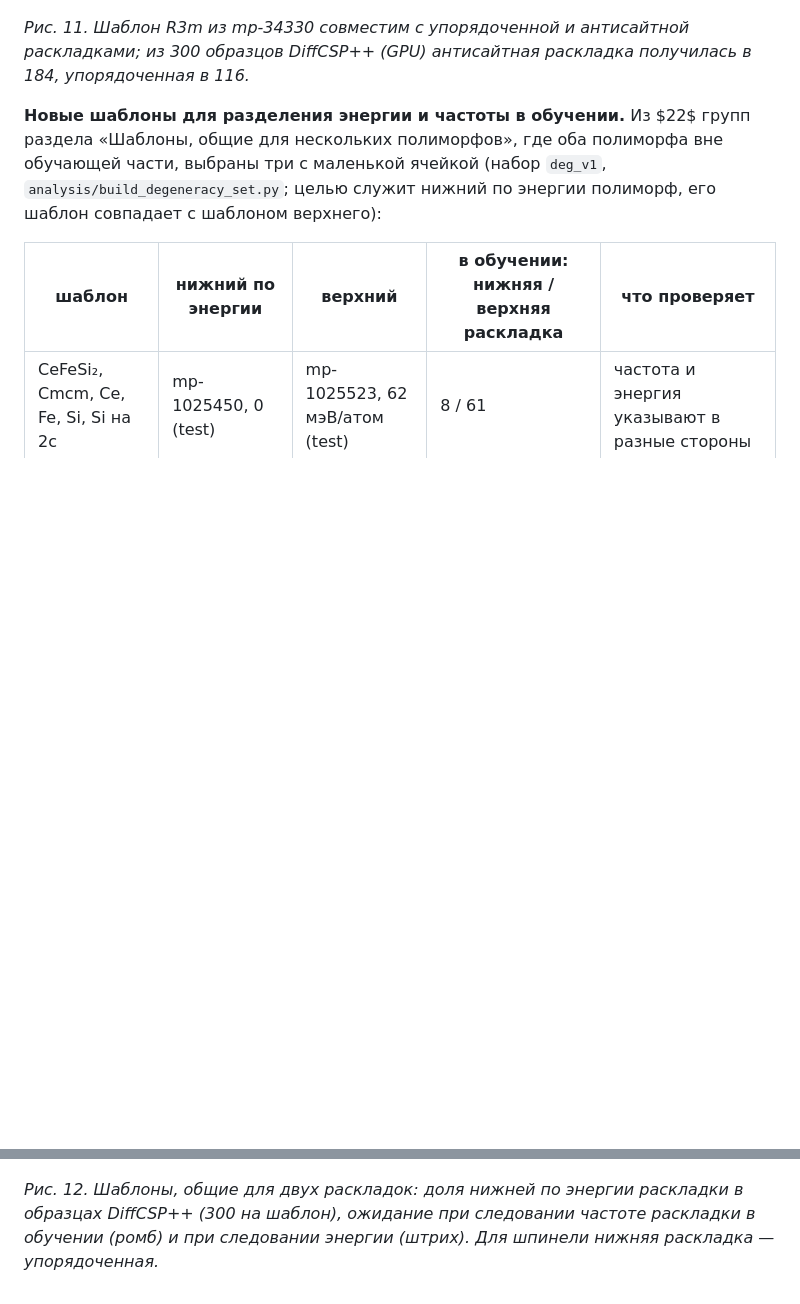
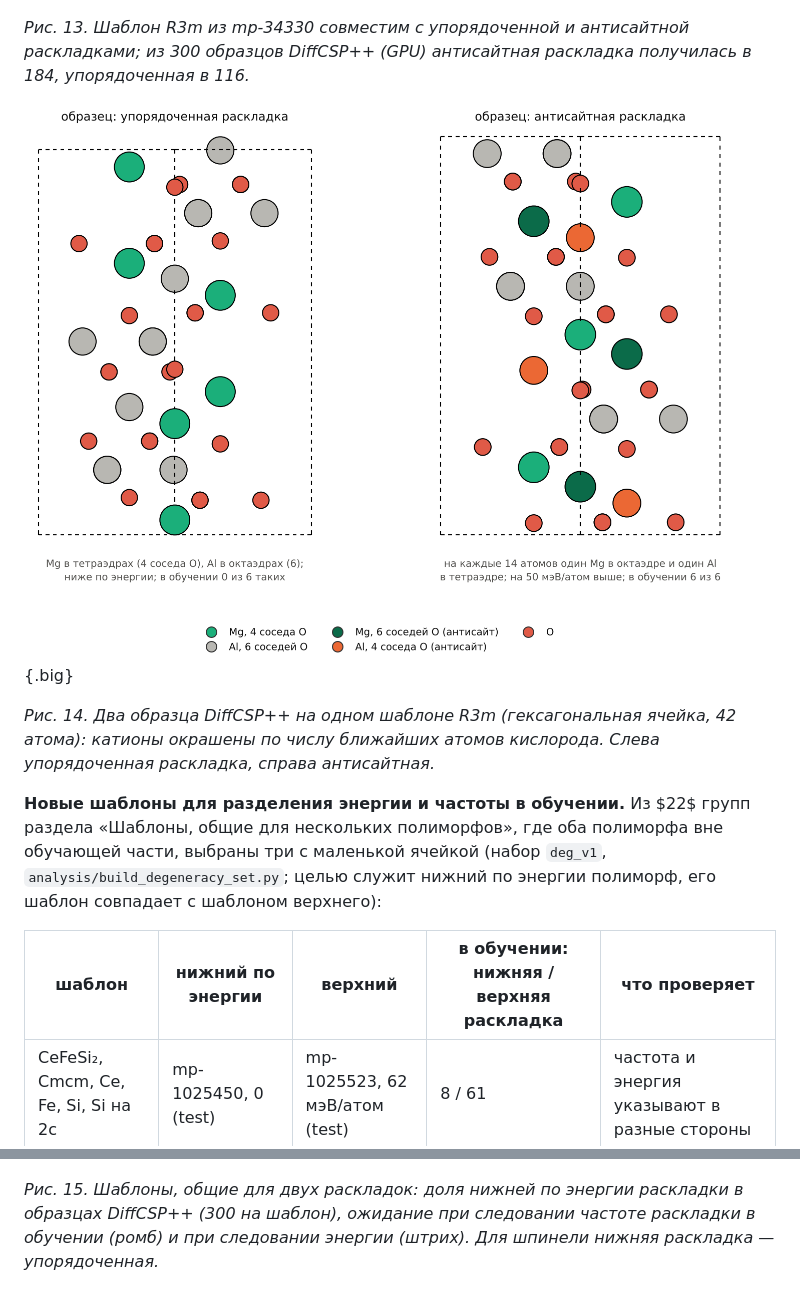
Before and after one commit to eiva55/crystal_gen_sandbox, a Markdown page: docs/pilot_results_report.md, 2 parts joined by grey strips. GitHub-like rendering; pictures changed too: docs/figures/fig18_spinel_samples.png (added); blank space fills up the shorter version.

```diff
--- a/docs/pilot_results_report.md
+++ b/docs/pilot_results_report.md
@@ -666,7 +674,11 @@ CrystaLLM-small, группа в запросе ($300$ целей, $K=1$). До
 
 ![](figures/fig7_spinel_template.png)
 
-*Рис. 11. Шаблон R3m из mp-34330 совместим с упорядоченной и антисайтной раскладками; из 300 образцов DiffCSP++ (GPU) антисайтная раскладка получилась в 184, упорядоченная в 116.*
+*Рис. 13. Шаблон R3m из mp-34330 совместим с упорядоченной и антисайтной раскладками; из 300 образцов DiffCSP++ (GPU) антисайтная раскладка получилась в 184, упорядоченная в 116.*
+
+![](figures/fig18_spinel_samples.png){.big}
+
+*Рис. 14. Два образца DiffCSP++ на одном шаблоне R3m (гексагональная ячейка, 42 атома): катионы окрашены по числу ближайших атомов кислорода. Слева упорядоченная раскладка, справа антисайтная.*
 
 **Новые шаблоны для разделения энергии и частоты в обучении.** Из $22$ групп раздела «Шаблоны, общие для нескольких полиморфов», где оба полиморфа вне обучающей части, выбраны три с маленькой ячейкой (набор `deg_v1`, `analysis/build_degeneracy_set.py`; целью служит нижний по энергии полиморф, его шаблон совпадает с шаблоном верхнего):
 
@@ -698,4 +710,4 @@ CrystaLLM-small, группа в запросе ($300$ целей, $K=1$). До
 
 ![](figures/fig15_degenerate_templates.png)
 
-*Рис. 12. Шаблоны, общие для двух раскладок: доля нижней по энергии раскладки в образцах DiffCSP++ (300 на шаблон), ожидание при следовании частоте раскладки в обучении (ромб) и при следовании энергии (штрих). Для шпинели нижняя раскладка — упорядоченная.*
+*Рис. 15. Шаблоны, общие для двух раскладок: доля нижней по энергии раскладки в образцах DiffCSP++ (300 на шаблон), ожидание при следовании частоте раскладки в обучении (ромб) и при следовании энергии (штрих). Для шпинели нижняя раскладка — упорядоченная.*
```
Also changed, not shown: other parts of docs/pilot_results_report.md (+12 -4 lines), docs/hypotheses_crystalgen.md (+17 -9 lines), docs/figures/fig16_hfo2_samples.png (added), docs/figures/fig17_substitution_examples.png (added), 3 other files.
